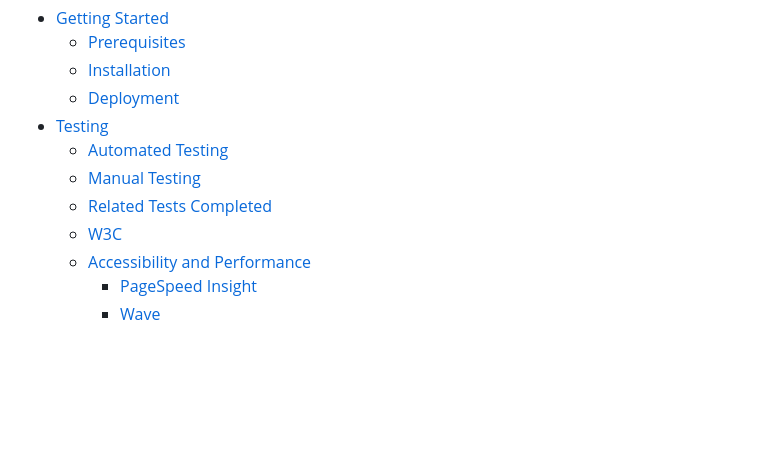
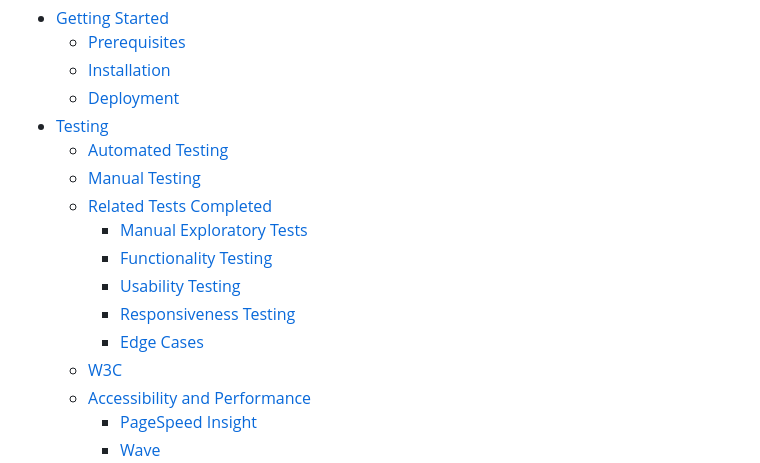
Before and after one commit to OrgNateDrake/milestone-project-2, a Markdown page: TEST.md, the part around one of its changes. Rendered like a GitHub page; blank space fills up the shorter version.

```diff
--- a/TEST.md
+++ b/TEST.md
@@ -13,6 +13,11 @@ This is the TEST file for a three-page website, with a Lights Out browser game w
   - [Automated Testing](#automated-testing)
   - [Manual Testing](#manual-testing)
   - [Related Tests Completed](#related-tests-completed)
+    - [Manual Exploratory Tests](#manual-exploratory-tests)
+    - [Functionality Testing](#functionality-testing)
+    - [Usability Testing](#usability-testing)
+    - [Responsiveness Testing](#responsiveness-testing)
+    - [Edge Cases](#edge-cases)
   - [W3C](#w3c)
   - [Accessibility and Performance](#accessibility-and-performance)
     - [PageSpeed Insight](#pageSpeed-insight)
```
Also changed, not shown: other parts of TEST.md (+37 -1 lines).
